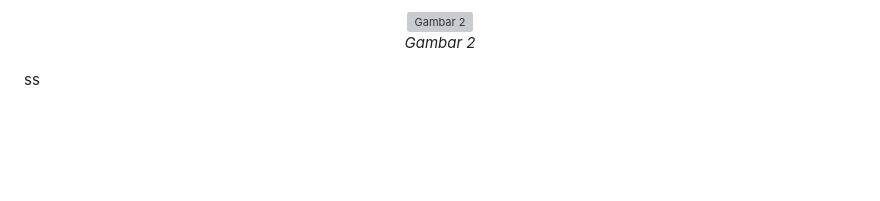
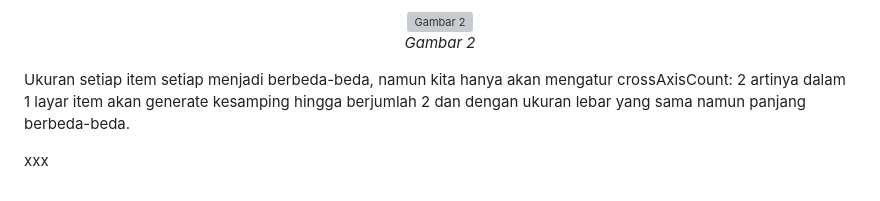
Before and after one commit to Rokel15/ModulMCS, a Markdown page: Bab 6/README.md, the part around the change. Rendered like a GitHub page; blank space fills up the shorter version; grey boxes are pictures that could not be loaded.

```diff
--- a/Bab 6/README.md
+++ b/Bab 6/README.md
@@ -45,4 +45,6 @@ http dibutuhkan untuk melakukan permintaan HTTP, dalam kasus mengambil data dari
   <em>Gambar 2</em>
 </p>
 
-ss
+Ukuran setiap item setiap menjadi berbeda-beda, namun kita hanya akan mengatur crossAxisCount: 2 artinya dalam 1 layar item akan generate kesamping hingga berjumlah 2 dan  dengan ukuran lebar yang sama namun panjang berbeda-beda.
+
+xxx
```
